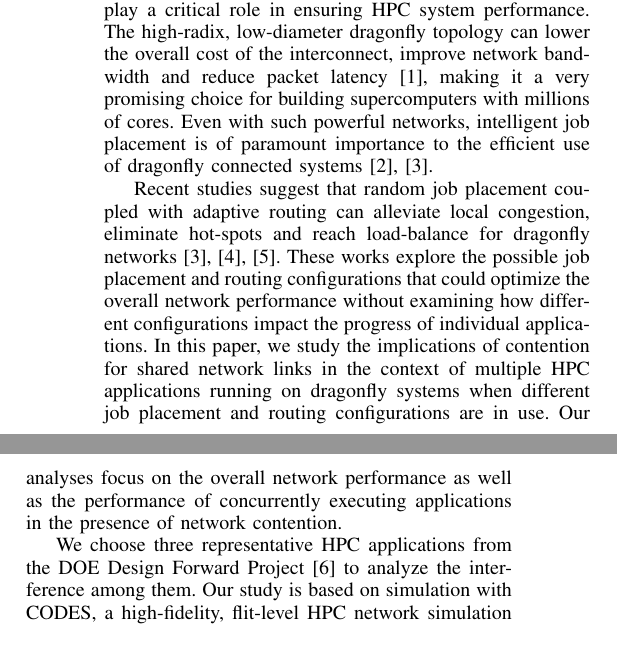
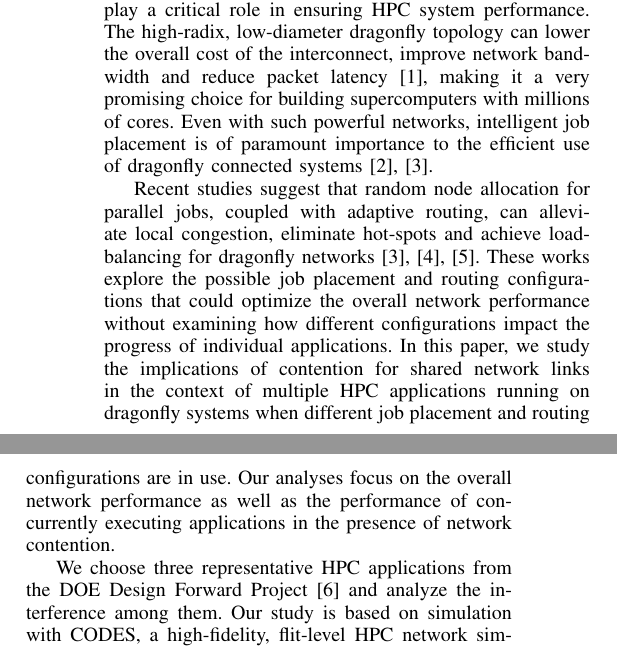
Before and after one commit to yangxuserene/sc16draft, a LaTeX paper (draft.tex, which reads intro.tex): two parts of the columns of page 1 of 12, joined at a grey line, cut so that both start at the same text. Compiled offline with pdfLaTeX; a missing font is replaced by an installed copy or a similar font; a LaTeX package or settings file that is missing is left out.

Commit message:
intro trivia

```diff
--- a/intro.tex
+++ b/intro.tex
@@ -9,7 +9,8 @@ intelligent job placement is of paramount importance to the efficient use of dra
 %An ideal job placement policy should not only load balance the network
 %but also guarantee the performance of every single application by minimizing the inevitable interference on the dragonfly network.
 
-Recent studies suggest that random job placement coupled with adaptive routing can alleviate local congestion, eliminate hot-spots and reach load-balance for dragonfly networks~\cite{jain-sc14, bhatele-sc11, brandt2014}.
+Recent studies suggest that random node allocation for parallel jobs, coupled
+with adaptive routing, can alleviate local congestion, eliminate hot-spots and achieve load-balancing for dragonfly networks~\cite{jain-sc14, bhatele-sc11, brandt2014}.
 These works explore the possible job placement and routing configurations that could optimize the overall network performance without examining how different configurations impact the progress of individual applications.
 In this paper, we study the implications of contention for shared network links in the context of multiple HPC applications running on dragonfly systems when different job placement and routing configurations are in use.
 Our analyses focus on the overall network performance as well as the performance of concurrently executing applications in the presence of network contention.
@@ -17,7 +18,7 @@ Our analyses focus on the overall network performance as well as the performance
 %We have observed that when running concurrently on the dragonfly network, applications interfere with each other and the less communication-intensive applications are ``bullied" by the communication-intensive ones. The ``bully" applications get great performance improvement at the cost of performance degradation to the ``bullied" applications. We choose three representative applications from the DOE Design Forward Project~\cite{designforwardwebpage} to study the root cause of the ``bullying" with simulation on CODES, an high-fidelity, packet-level HPC network simulation toolkit~\cite{codes}.
 
 
-We choose three representative HPC applications from the DOE Design Forward Project~\cite{designforward-webpage} to analyze the interference among them. Our study is based on simulation with CODES, a high-fidelity, flit-level HPC network simulation toolkit~\cite{misbah-tpds}.
+We choose three representative HPC applications from the DOE Design Forward Project~\cite{designforward-webpage} and analyze the interference among them. Our study is based on simulation with CODES, a high-fidelity, flit-level HPC network simulation toolkit~\cite{misbah-tpds}.
 For each application, we examine its performance with two job placement policies and three routing policies.
 We make the following observations through extensive simulations.
 
```
